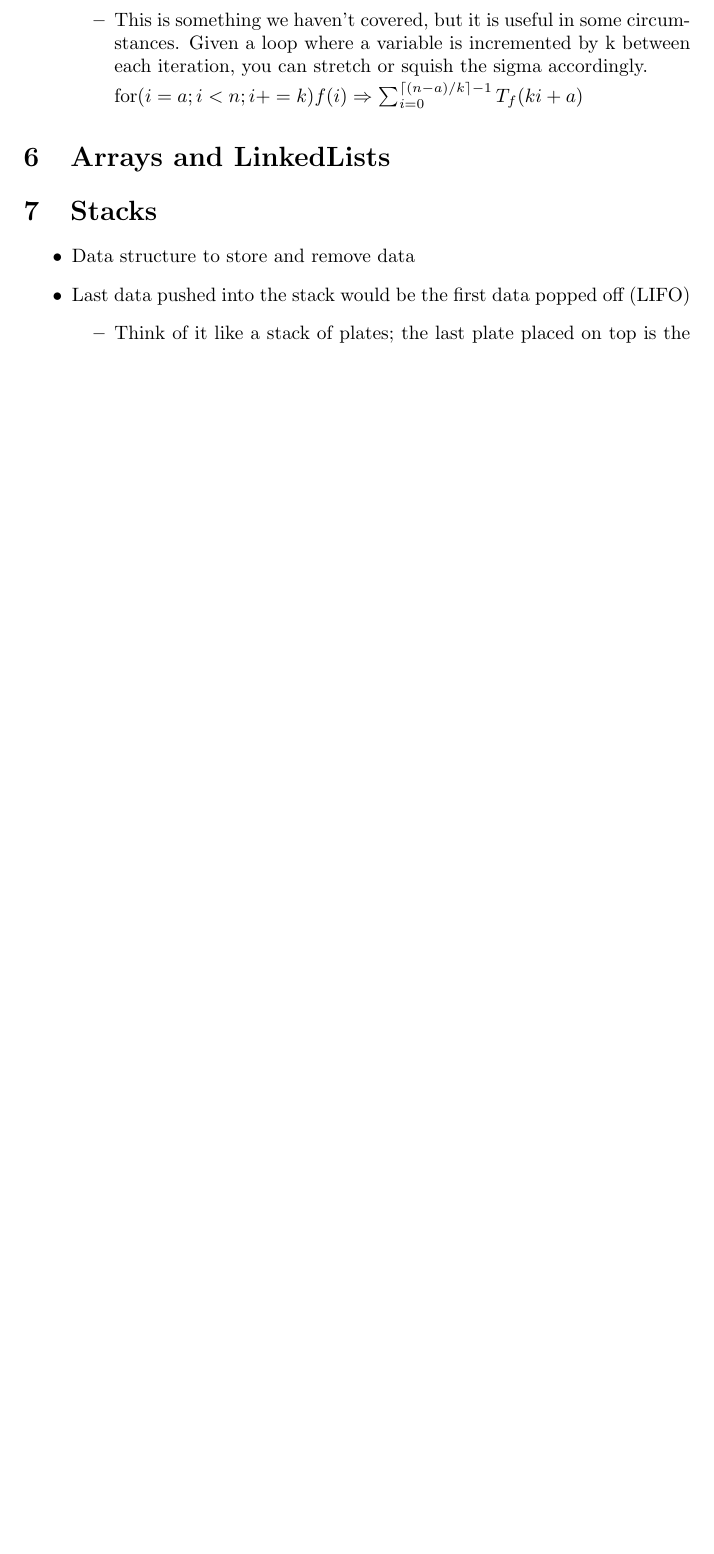
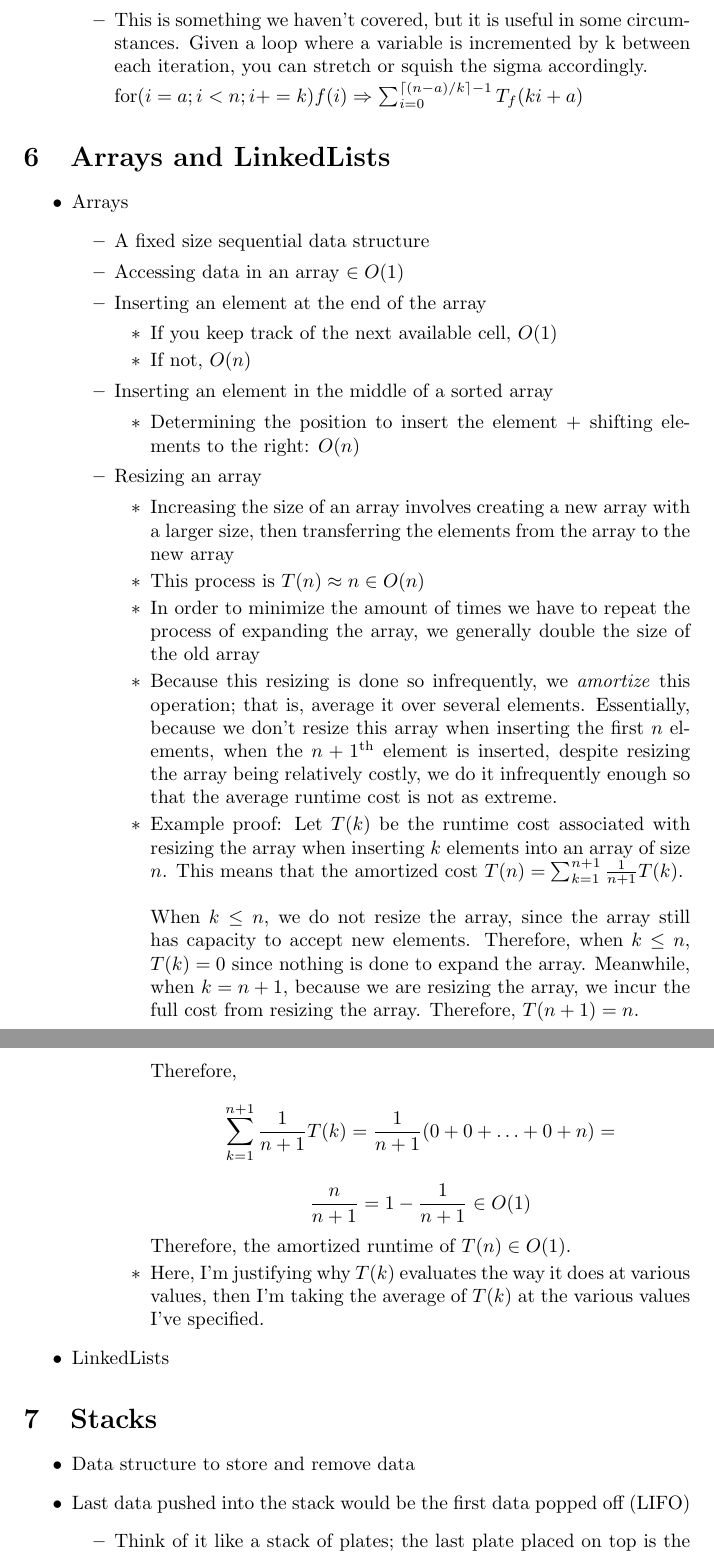
Before and after one commit to shrianshChari/CS251-Midterm1-Fall2022, a LaTeX document (review.tex): part of page 6 of 7 before the commit and two parts of pages 6 and 7 of 8 after it, the two joined at a grey line, cut so that both start at the same text, the shorter picture padded with empty space. Compiled offline with pdfLaTeX.

Commit message:
Indentation + Array explanation

```diff
--- a/review.tex
+++ b/review.tex
@@ -216,6 +216,40 @@
 
 
 \section{Arrays and LinkedLists}
+\begin{itemize}
+    \item Arrays
+        \begin{itemize}
+            \item A fixed size sequential data structure
+            \item Accessing data in an array $\in O(1)$
+            \item Inserting an element at the end of the array
+                \begin{itemize}
+                    \item If you keep track of the next available cell, $O(1)$
+                    \item If not, $O(n)$
+                \end{itemize}
+            \item Inserting an element in the middle of a sorted array
+                \begin{itemize}
+                    \item Determining the position to insert the element + shifting elements to the right: $O(n)$
+                \end{itemize}
+            \item Resizing an array
+                \begin{itemize}
+                    \item Increasing the size of an array involves creating a new array with a larger size, then transferring the elements from the array to the new array
+                    \item This process is $T(n) \approx n \in O(n)$
+                    \item In order to minimize the amount of times we have to repeat the process of expanding the array, we generally double the size of the old array
+                    \item Because this resizing is done so infrequently, we \textit{amortize} this operation; that is, average it over several elements. Essentially, because we don't resize this array when inserting the first $n$ elements, when the $n + 1^{\mathrm{th}}$ element is inserted, despite resizing the array being relatively costly, we do it infrequently enough so that the average runtime cost is not as extreme.
+                    \item Example proof: Let $T(k)$ be the runtime cost associated with resizing the array when inserting $k$ elements into an array of size $n$. This means that the amortized cost $T(n) = \sum_{k = 1}^{n + 1} \frac{1}{n + 1}T(k)$. \\
+
+                        When $k \leq n$, we do not resize the array, since the array still has capacity to accept new elements. Therefore, when $k \leq n$, $T(k) = 0$ since nothing is done to expand the array. Meanwhile, when $k = n + 1$, because we are resizing the array, we incur the full cost from resizing the array. Therefore, $T(n + 1) = n$. \\
+
+                        Therefore,
+                        $$\sum_{k = 1}^{n + 1} \frac{1}{n + 1}T(k) = \frac{1}{n + 1}(0 + 0 + \ldots + 0 + n) =$$
+                        $$ \frac{n}{n + 1} = 1 - \frac{1}{n + 1} \in O(1)$$
+
+                        Therefore, the amortized runtime of $T(n) \in O(1)$.
+                    \item Here, I'm justifying why $T(k)$ evaluates the way it does at various values, then I'm taking the average of $T(k)$ at the various values I've specified.
+                \end{itemize}
+        \end{itemize}
+    \item LinkedLists
+\end{itemize}
 
 \section{Stacks}
 \begin{itemize}
```
Also changed, not shown: review.pdf. Lines whose indentation alone changed are shown as unchanged.
